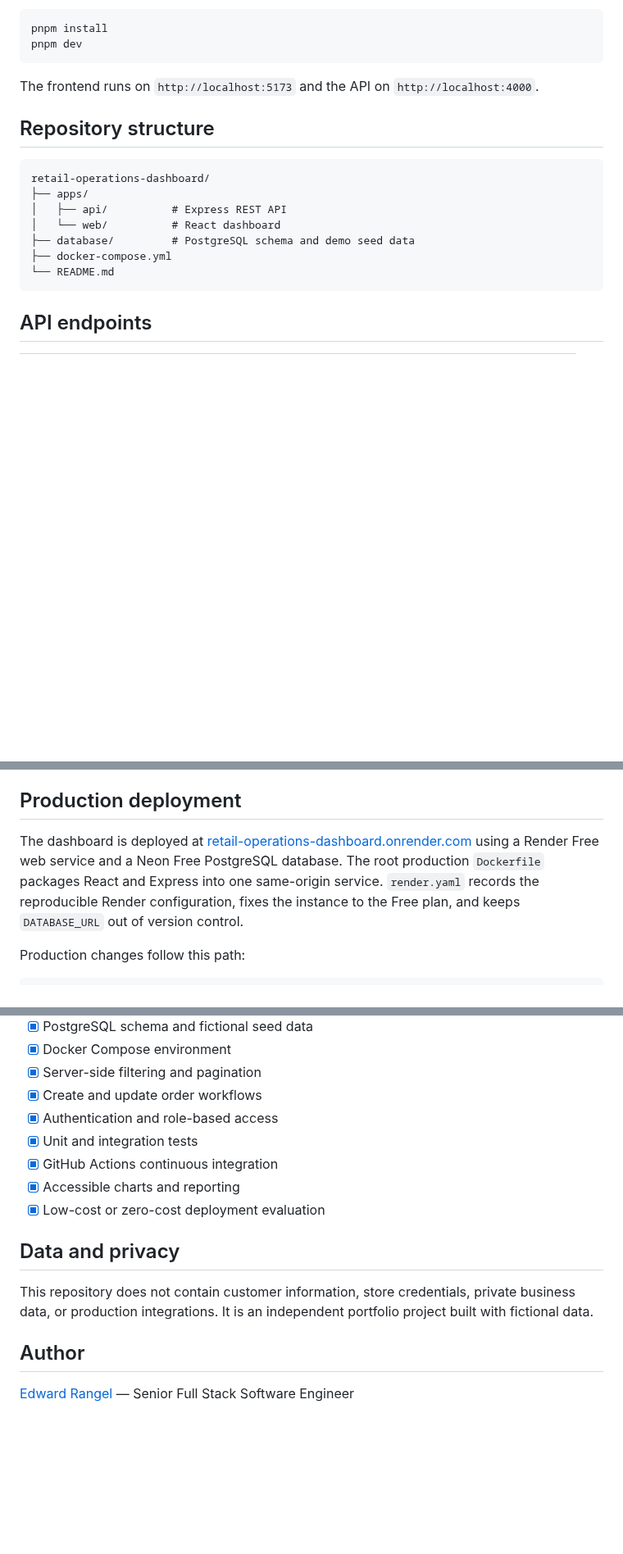
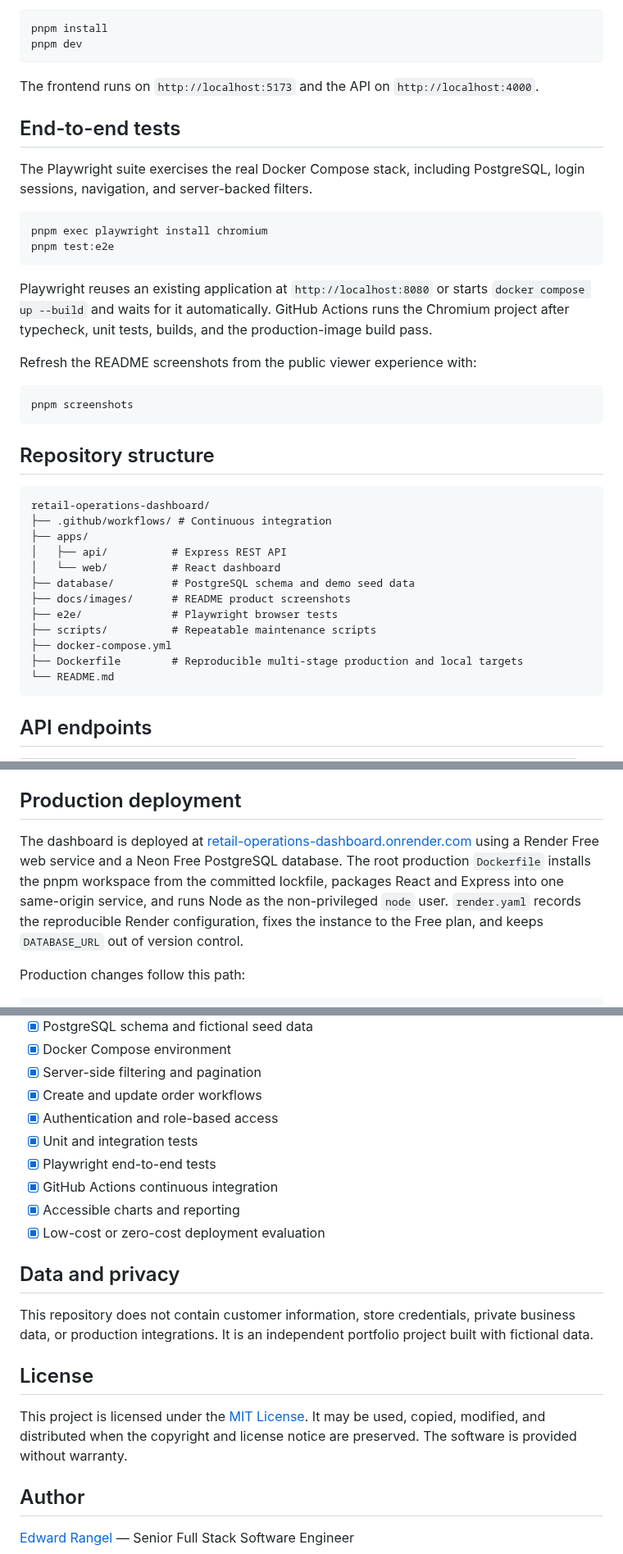
Before and after one commit to ejrangel7/retail-operations-dashboard, a Markdown page: README.md, 3 parts joined by grey strips. Shown at 82% size. Rendered like a GitHub page; blank space fills up the shorter version.

````diff
--- a/README.md
+++ b/README.md
@@ -94,15 +105,37 @@ pnpm dev
 
 The frontend runs on `http://localhost:5173` and the API on `http://localhost:4000`.
 
+## End-to-end tests
+
+The Playwright suite exercises the real Docker Compose stack, including PostgreSQL, login sessions, navigation, and server-backed filters.
+
+```bash
+pnpm exec playwright install chromium
+pnpm test:e2e
+```
+
+Playwright reuses an existing application at `http://localhost:8080` or starts `docker compose up --build` and waits for it automatically. GitHub Actions runs the Chromium project after typecheck, unit tests, builds, and the production-image build pass.
+
+Refresh the README screenshots from the public viewer experience with:
+
+```bash
+pnpm screenshots
+```
+
 ## Repository structure
 
 ```text
 retail-operations-dashboard/
+├── .github/workflows/ # Continuous integration
 ├── apps/
 │   ├── api/          # Express REST API
 │   └── web/          # React dashboard
 ├── database/         # PostgreSQL schema and demo seed data
+├── docs/images/      # README product screenshots
+├── e2e/              # Playwright browser tests
+├── scripts/          # Repeatable maintenance scripts
 ├── docker-compose.yml
+├── Dockerfile        # Reproducible multi-stage production and local targets
 └── README.md
 ```
 
@@ -148,7 +181,7 @@ Order numbers must use the exact format `BT-0000`: the uppercase prefix `BT-` fo
 
 ## Production deployment
 
-The dashboard is deployed at [retail-operations-dashboard.onrender.com](https://retail-operations-dashboard.onrender.com) using a Render Free web service and a Neon Free PostgreSQL database. The root production `Dockerfile` packages React and Express into one same-origin service. `render.yaml` records the reproducible Render configuration, fixes the instance to the Free plan, and keeps `DATABASE_URL` out of version control.
+The dashboard is deployed at [retail-operations-dashboard.onrender.com](https://retail-operations-dashboard.onrender.com) using a Render Free web service and a Neon Free PostgreSQL database. The root production `Dockerfile` installs the pnpm workspace from the committed lockfile, packages React and Express into one same-origin service, and runs Node as the non-privileged `node` user. `render.yaml` records the reproducible Render configuration, fixes the instance to the Free plan, and keeps `DATABASE_URL` out of version control.
 
 Production changes follow this path:
 
@@ -192,6 +225,7 @@ The endpoint must return HTTP `200` with `"status":"ok"`. Complete the browser s
 - [x] Create and update order workflows
 - [x] Authentication and role-based access
 - [x] Unit and integration tests
+- [x] Playwright end-to-end tests
 - [x] GitHub Actions continuous integration
 - [x] Accessible charts and reporting
 - [x] Low-cost or zero-cost deployment evaluation
@@ -200,6 +234,10 @@ The endpoint must return HTTP `200` with `"status":"ok"`. Complete the browser s
 
 This repository does not contain customer information, store credentials, private business data, or production integrations. It is an independent portfolio project built with fictional data.
 
+## License
+
+This project is licensed under the [MIT License](LICENSE). It may be used, copied, modified, and distributed when the copyright and license notice are preserved. The software is provided without warranty.
+
 ## Author
 
 [Edward Rangel](https://github.com/ejrangel7) — Senior Full Stack Software Engineer
````
Also changed, not shown: other parts of README.md (+11 -0 lines), docs/images/dashboard-insights.png (added), docs/images/dashboard-overview.png (added), 12 other files.
